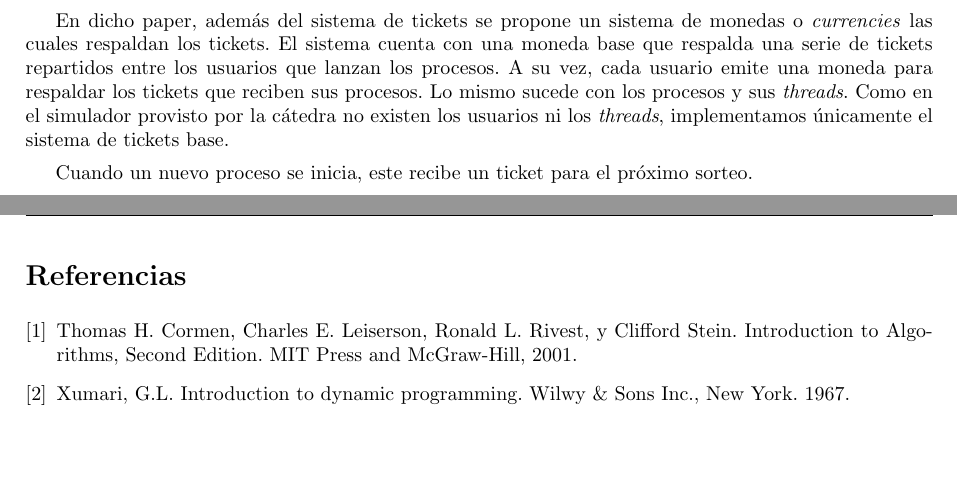
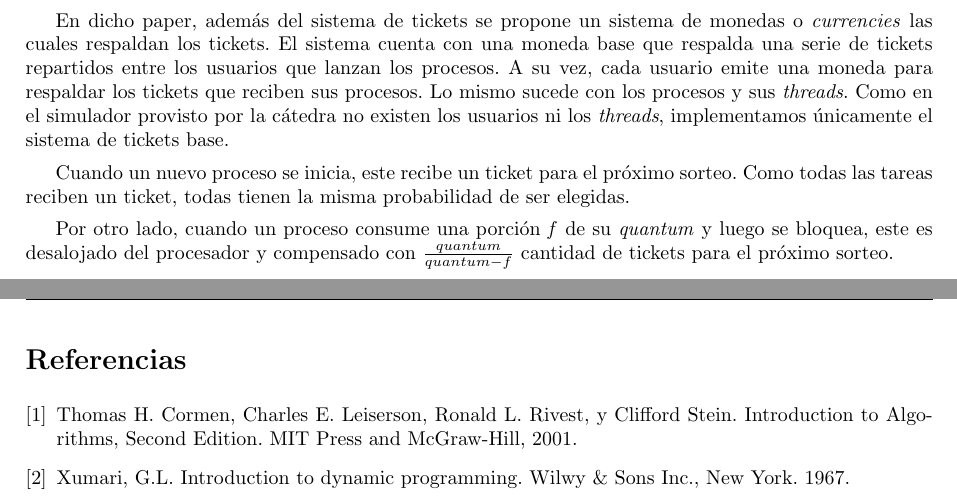
Before and after one commit to tonchis/simulsched, a LaTeX document (informe/informe.tex, which reads informe/lottery.tex): two parts of pages 7 and 8 of 8, joined at a grey line, cut so that both start at the same text, the shorter picture padded with empty space. Compiled offline with pdfLaTeX.

Commit message:
Mas informe pa los pibe.

```diff
--- a/informe/lottery.tex
+++ b/informe/lottery.tex
@@ -1,8 +1,11 @@
 \section{Lottery scheduling}
 Lottery scheduling es un algoritmo de planificaci\'on probabilistico para los procesos de un sistema operativo. A cada proceso se les asigna un n\'umero de billetes de loter\'ia, y se elije un boleto al azar para seleccionar el siguiente proceso. La distribución de los billetes no tiene por qu\'e ser uniforme, darle más billetes a un proceso le ofrece una oportunidad mayor de salir seleccionado.
+
 \subsection{Implementaci\'on propuesta}
 A la hora de implementar este algoritmo, recurrimos al paper de Waldspurger y Weihl, \textit{Lottery scheduling: Flexible proportional - share resource management} el cual explica los detalles del algoritmo.
 
 En dicho paper, adem\'as del sistema de tickets se propone un sistema de monedas o \textit{currencies} las cuales respaldan los tickets. El sistema cuenta con una moneda base que respalda una serie de tickets repartidos entre los usuarios que lanzan los procesos. A su vez, cada usuario emite una moneda para respaldar los tickets que reciben sus procesos. Lo mismo sucede con los procesos y sus \textit{threads}. Como en el simulador provisto por la c\'atedra no existen los usuarios ni los \textit{threads}, implementamos \'unicamente el sistema de tickets base.
 
-Cuando un nuevo proceso se inicia, este recibe un ticket para el pr\'oximo sorteo.
+Cuando un nuevo proceso se inicia, este recibe un ticket para el pr\'oximo sorteo. Como todas las tareas reciben un ticket, todas tienen la misma probabilidad de ser elegidas.
+
+Por otro lado, cuando un proceso consume una porci\'on \textit{f} de su \textit{quantum} y luego se bloquea, este es desalojado del procesador y compensado con $\frac{quantum}{quantum - f}$ cantidad de tickets para el pr\'oximo sorteo.
```
